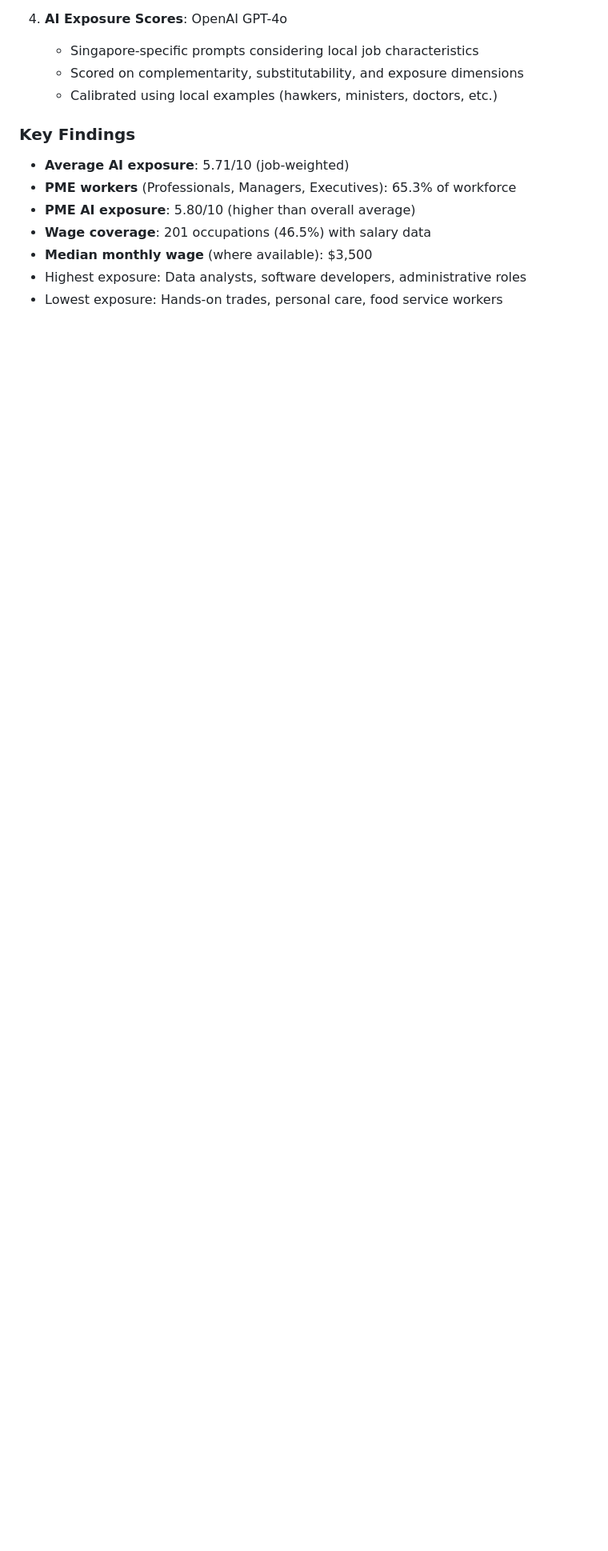
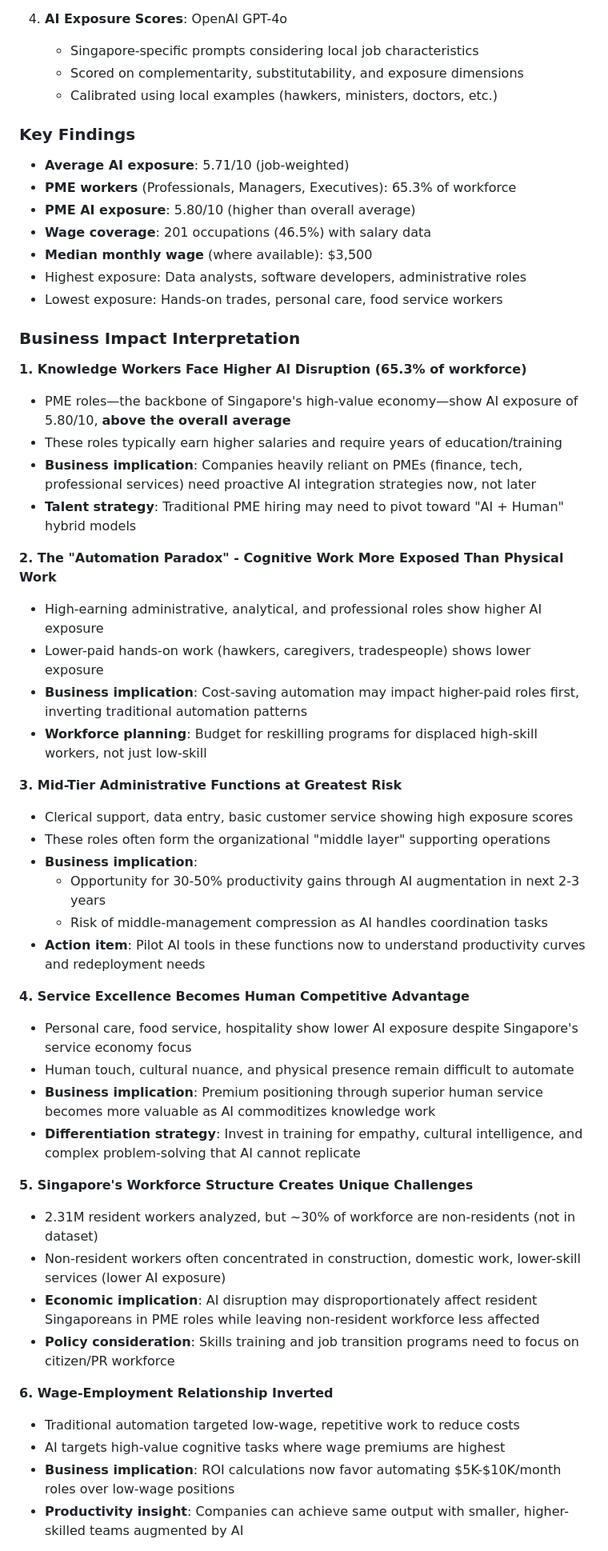
Before and after one commit to deanwang-bain/SG-JOB-AI-Impact, a Markdown page: DATA_SUMMARY_EMAIL.md, the part around one of its changes. Shown at 80% size. Drawn GitHub-style; blank space fills up the shorter version.

Commit message:
Add business impact interpretation section

```diff
--- a/DATA_SUMMARY_EMAIL.md
+++ b/DATA_SUMMARY_EMAIL.md
@@ -48,3 +48,49 @@ I've built an interactive visualization analyzing AI exposure across Singapore's
 - Highest exposure: Data analysts, software developers, administrative roles
 - Lowest exposure: Hands-on trades, personal care, food service workers
 
+### Business Impact Interpretation
+
+**1. Knowledge Workers Face Higher AI Disruption (65.3% of workforce)**
+
+- PME roles—the backbone of Singapore's high-value economy—show AI exposure of 5.80/10, **above the overall average**
+- These roles typically earn higher salaries and require years of education/training
+- **Business implication**: Companies heavily reliant on PMEs (finance, tech, professional services) need proactive AI integration strategies now, not later
+- **Talent strategy**: Traditional PME hiring may need to pivot toward "AI + Human" hybrid models
+
+**2. The "Automation Paradox" - Cognitive Work More Exposed Than Physical Work**
+
+- High-earning administrative, analytical, and professional roles show higher AI exposure
+- Lower-paid hands-on work (hawkers, caregivers, tradespeople) shows lower exposure
+- **Business implication**: Cost-saving automation may impact higher-paid roles first, inverting traditional automation patterns
+- **Workforce planning**: Budget for reskilling programs for displaced high-skill workers, not just low-skill
+
+**3. Mid-Tier Administrative Functions at Greatest Risk**
+
+- Clerical support, data entry, basic customer service showing high exposure scores
+- These roles often form the organizational "middle layer" supporting operations
+- **Business implication**:
+  - Opportunity for 30-50% productivity gains through AI augmentation in next 2-3 years
+  - Risk of middle-management compression as AI handles coordination tasks
+- **Action item**: Pilot AI tools in these functions now to understand productivity curves and redeployment needs
+
+**4. Service Excellence Becomes Human Competitive Advantage**
+
+- Personal care, food service, hospitality show lower AI exposure despite Singapore's service economy focus
+- Human touch, cultural nuance, and physical presence remain difficult to automate
+- **Business implication**: Premium positioning through superior human service becomes more valuable as AI commoditizes knowledge work
+- **Differentiation strategy**: Invest in training for empathy, cultural intelligence, and complex problem-solving that AI cannot replicate
+
+**5. Singapore's Workforce Structure Creates Unique Challenges**
+
+- 2.31M resident workers analyzed, but ~30% of workforce are non-residents (not in dataset)
+- Non-resident workers often concentrated in construction, domestic work, lower-skill services (lower AI exposure)
+- **Economic implication**: AI disruption may disproportionately affect resident Singaporeans in PME roles while leaving non-resident workforce less affected
+- **Policy consideration**: Skills training and job transition programs need to focus on citizen/PR workforce
+
+**6. Wage-Employment Relationship Inverted**
+
+- Traditional automation targeted low-wage, repetitive work to reduce costs
+- AI targets high-value cognitive tasks where wage premiums are highest
+- **Business implication**: ROI calculations now favor automating $5K-$10K/month roles over low-wage positions
+- **Productivity insight**: Companies can achieve same output with smaller, higher-skilled teams augmented by AI
+
```
Also changed, not shown: other parts of DATA_SUMMARY_EMAIL.md (+39 -0 lines).
